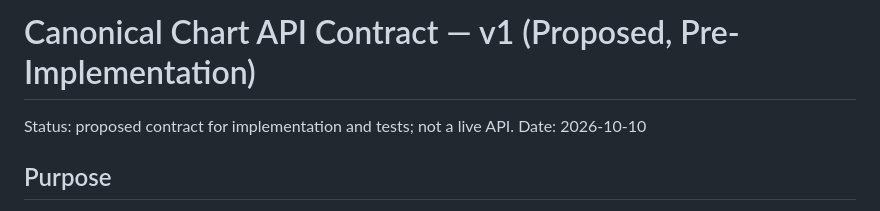
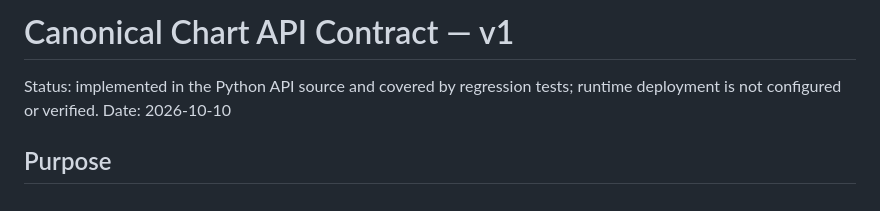
Before and after one commit to mobinhan/know-yourself-mvp, a Markdown page: docs/CANONICAL_CHART_API_CONTRACT_V1_PROPOSED.md, the part around the change. GitHub-like rendering.

Commit message:
Update canonical chart API contract implementation status

```diff
--- a/docs/CANONICAL_CHART_API_CONTRACT_V1_PROPOSED.md
+++ b/docs/CANONICAL_CHART_API_CONTRACT_V1_PROPOSED.md
@@ -1,6 +1,6 @@
-# Canonical Chart API Contract — v1 (Proposed, Pre-Implementation)
+# Canonical Chart API Contract — v1
 
-Status: proposed contract for implementation and tests; not a live API.
+Status: implemented in the Python API source and covered by regression tests; runtime deployment is not configured or verified.
 Date: 2026-10-10
 
 ## Purpose
```
